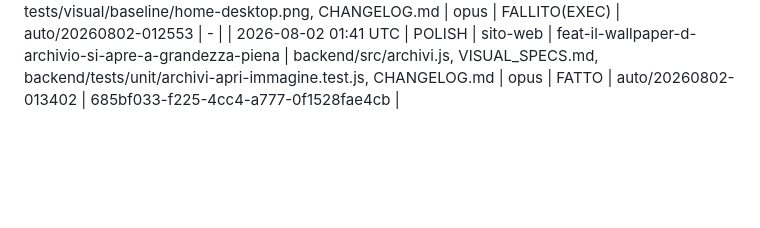
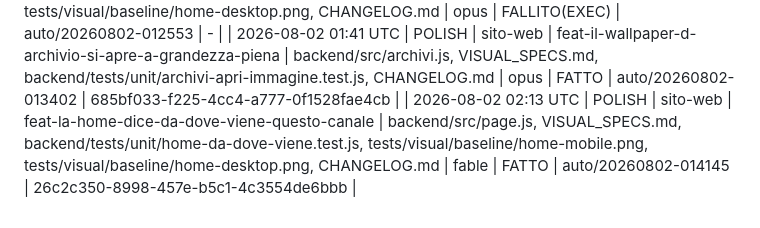
Before and after one commit to RiccardoDominici/ArtiPop, a Markdown page: IMPROVEMENTS.md, the part around the change. GitHub-like rendering; blank space fills up the shorter version.

Commit message:
ciclo 125: registro — FATTO (feat-la-home-dice-da-dove-viene-questo-canale)

```diff
--- a/IMPROVEMENTS.md
+++ b/IMPROVEMENTS.md
@@ -149,3 +149,4 @@ catalogo-tuning · sito-web · pagina-aiuto · tuning-tool · sicurezza · docs
 | 2026-08-02 01:25 UTC | POLISH | sito-web | feat-le-date-d-archivio-si-leggono-in-italiano | backend/src/head.js, backend/src/archivi.js, VISUAL_SPECS.md, backend/tests/unit/archivi-date-leggibili.test.js, backend/tests/unit/archivi-giorno.test.js, backend/tests/unit/archivi-pagina.test.js, backend/tests/unit/archivi-giorni.test.js, backend/tests/unit/archivi-eredita.test.js, backend/tests/unit/archivi-salva.test.js, backend/tests/unit/archivi-posizione.test.js, CHANGELOG.md | opus | FATTO | auto/20260802-011534 | 993a72d7-d3a9-4ffb-9716-b1a023a995a2 |
 | 2026-08-02 01:33 UTC | POLISH | sito-web | feat-la-home-dice-da-dove-viene-questo-canale | backend/src/page.js, VISUAL_SPECS.md, backend/tests/unit/home-da-dove-viene.test.js, tests/visual/baseline/home-mobile.png, tests/visual/baseline/home-desktop.png, CHANGELOG.md | opus | FALLITO(EXEC) | auto/20260802-012553 | - |
 | 2026-08-02 01:41 UTC | POLISH | sito-web | feat-il-wallpaper-d-archivio-si-apre-a-grandezza-piena | backend/src/archivi.js, VISUAL_SPECS.md, backend/tests/unit/archivi-apri-immagine.test.js, CHANGELOG.md | opus | FATTO | auto/20260802-013402 | 685bf033-f225-4cc4-a777-0f1528fae4cb |
+| 2026-08-02 02:13 UTC | POLISH | sito-web | feat-la-home-dice-da-dove-viene-questo-canale | backend/src/page.js, VISUAL_SPECS.md, backend/tests/unit/home-da-dove-viene.test.js, tests/visual/baseline/home-mobile.png, tests/visual/baseline/home-desktop.png, CHANGELOG.md | fable | FATTO | auto/20260802-014145 | 26c2c350-8998-457e-b5c1-4c3554de6bbb |
```
